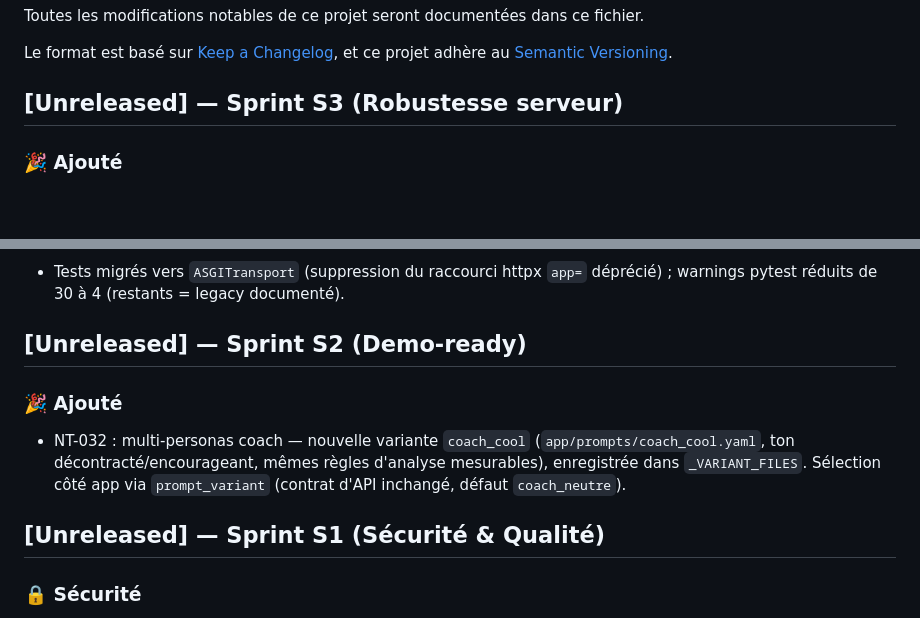
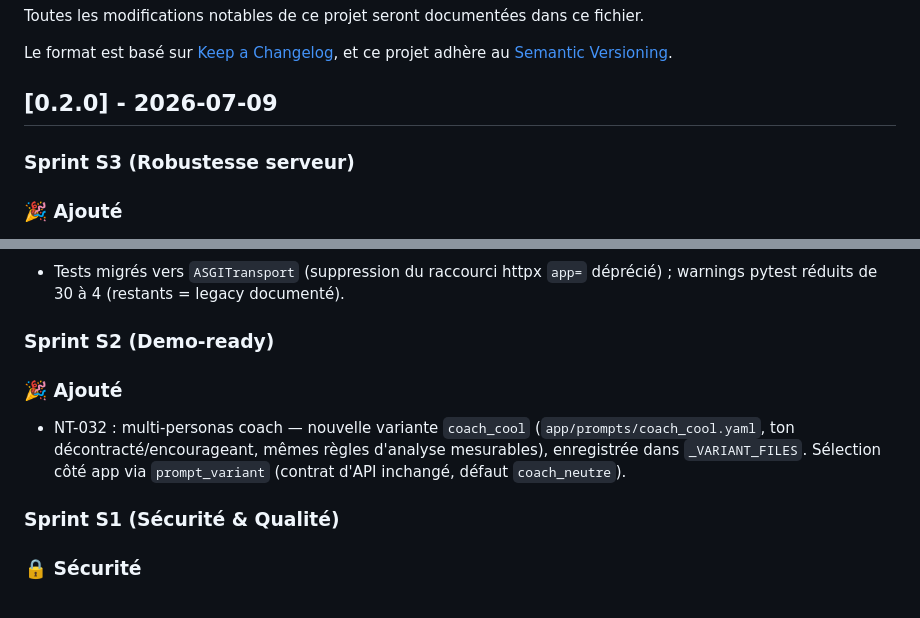
Before and after one commit to clementseguy/NexTarget-server, a Markdown page: CHANGELOG.md, 2 parts joined by grey strips. Rendered like a GitHub page; blank space fills up the shorter version.

Commit message:
chore(release): v0.2.0 — changelog estampillé + note de version
Co-Authored-By: Claude Fable 5 <noreply@anthropic.com>

```diff
--- a/CHANGELOG.md
+++ b/CHANGELOG.md
@@ -5,7 +5,9 @@ Toutes les modifications notables de ce projet seront documentées dans ce fichi
 Le format est basé sur [Keep a Changelog](https://keepachangelog.com/fr/1.0.0/),
 et ce projet adhère au [Semantic Versioning](https://semver.org/lang/fr/).
 
-## [Unreleased] — Sprint S3 (Robustesse serveur)
+## [0.2.0] - 2026-07-09
+
+### Sprint S3 (Robustesse serveur)
 
 ### 🎉 Ajouté
 - NT-055 : pipeline CI GitHub Actions (`.github/workflows/ci.yml`) — pytest +
@@ -32,7 +34,7 @@ et ce projet adhère au [Semantic Versioning](https://semver.org/lang/fr/).
 - Tests migrés vers `ASGITransport` (suppression du raccourci httpx `app=`
   déprécié) ; warnings pytest réduits de 30 à 4 (restants = legacy documenté).
 
-## [Unreleased] — Sprint S2 (Demo-ready)
+### Sprint S2 (Demo-ready)
 
 ### 🎉 Ajouté
 - NT-032 : multi-personas coach — nouvelle variante `coach_cool`
@@ -40,7 +42,7 @@ et ce projet adhère au [Semantic Versioning](https://semver.org/lang/fr/).
   d'analyse mesurables), enregistrée dans `_VARIANT_FILES`. Sélection côté app
   via `prompt_variant` (contrat d'API inchangé, défaut `coach_neutre`).
 
-## [Unreleased] — Sprint S1 (Sécurité & Qualité)
+### Sprint S1 (Sécurité & Qualité)
 
 ### 🔒 Sécurité
 - NT-065 : CORS restreint par environnement — `Settings.cors_origins` pilote le
```
Also changed, not shown: docs/releases/v0.2.0.md (added, +32 -0 lines).
